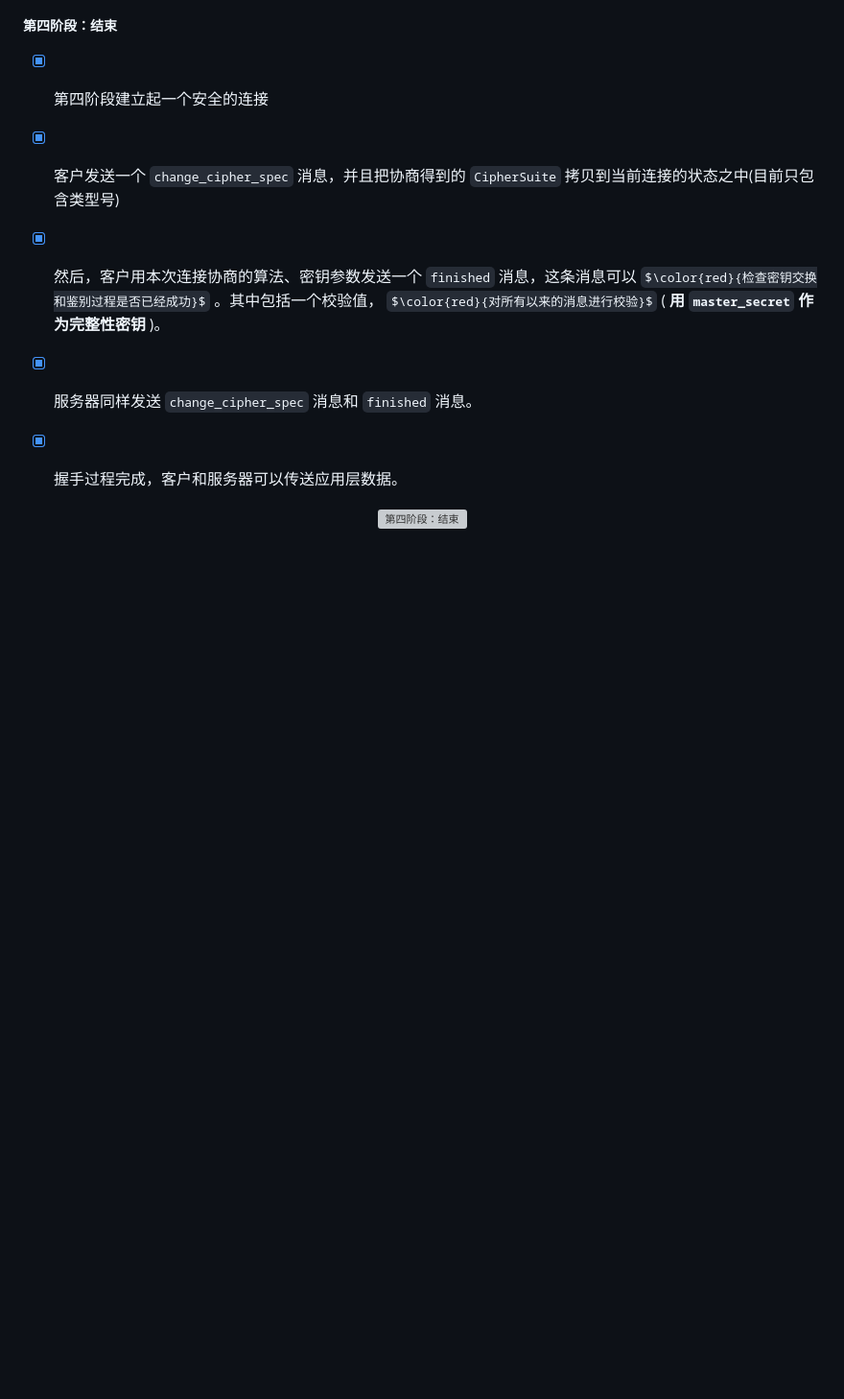
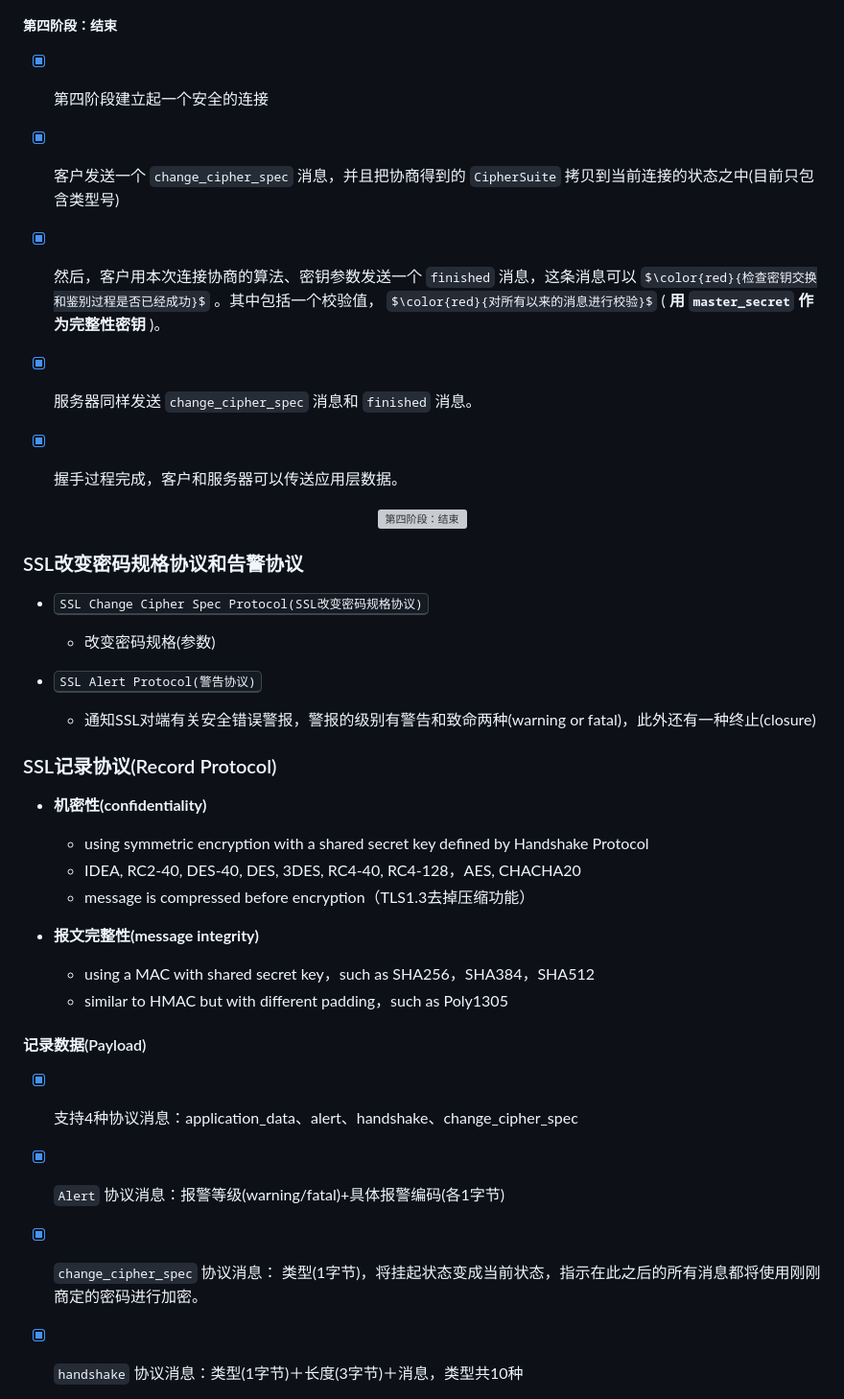
Before and after one commit to forget-eve/NSP, a Markdown page: README.md, the part around the change printed below. Shown: that part at 96% size. Drawn GitHub-style; some formulas as TeX source; blank space fills up the shorter version; grey boxes are pictures that could not be loaded.

```diff
--- a/README.md
+++ b/README.md
@@ -2941,3 +2941,32 @@ server_write_IV = MD5(ServerHello.random || ClientHello.random) [0, …, 7]
   <img src="./img/第四阶段：结束.png" alt="第四阶段：结束">
 </p>
 
+### SSL改变密码规格协议和告警协议
+
+- <kbd>SSL Change Cipher Spec Protocol(SSL改变密码规格协议)</kbd>
+	- 改变密码规格(参数)
+
+- <kbd>SSL Alert Protocol(警告协议)</kbd>
+	- 通知SSL对端有关安全错误警报，警报的级别有警告和致命两种(warning or fatal)，此外还有一种终止(closure)
+
+### SSL记录协议(Record Protocol)
+
+- **机密性(confidentiality)**
+	- using symmetric encryption with a shared secret key defined by Handshake Protocol
+	- IDEA, RC2-40, DES-40, DES, 3DES, RC4-40, RC4-128，AES, CHACHA20
+	- message is compressed before encryption（TLS1.3去掉压缩功能）
+
+- **报文完整性(message integrity)**
+	- using a MAC with shared secret key，such as SHA256，SHA384，SHA512
+	- similar to HMAC but with different padding，such as Poly1305
+
+#### 记录数据(Payload)
+
+- [x] 支持4种协议消息：application_data、alert、handshake、change_cipher_spec
+
+- [x] `Alert` 协议消息：报警等级(warning/fatal)+具体报警编码(各1字节)
+
+- [x] `change_cipher_spec` 协议消息： 类型(1字节)，将挂起状态变成当前状态，指示在此之后的所有消息都将使用刚刚商定的密码进行加密。
+
+- [x] `handshake` 协议消息：类型(1字节)＋长度(3字节)＋消息，类型共10种
+
```
Also changed, not shown: other parts of README.md (+4 -0 lines).
